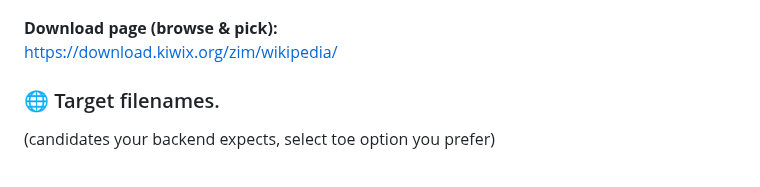
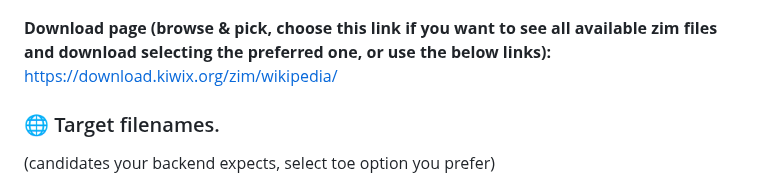
Before and after one commit to Aruvaro-Chulvi/OFFLINED, a Markdown page: README.md, the part around the change. Rendered like a GitHub page.

```diff
--- a/README.md
+++ b/README.md
@@ -128,7 +128,7 @@ Your app looks for **exact filenames** and picks the first available in this pri
      style="width:78%; max-width:960px; border-radius:50px; height:auto; display:block; margin:0.6rem auto;" />
 </p>
 
-**Download page (browse & pick):**
+**Download page (browse & pick, choose this link if you want to see all available zim files and download selecting the preferred one, or use the below links):**
 https://download.kiwix.org/zim/wikipedia/
 
 ### 🌐 Target filenames.
```
